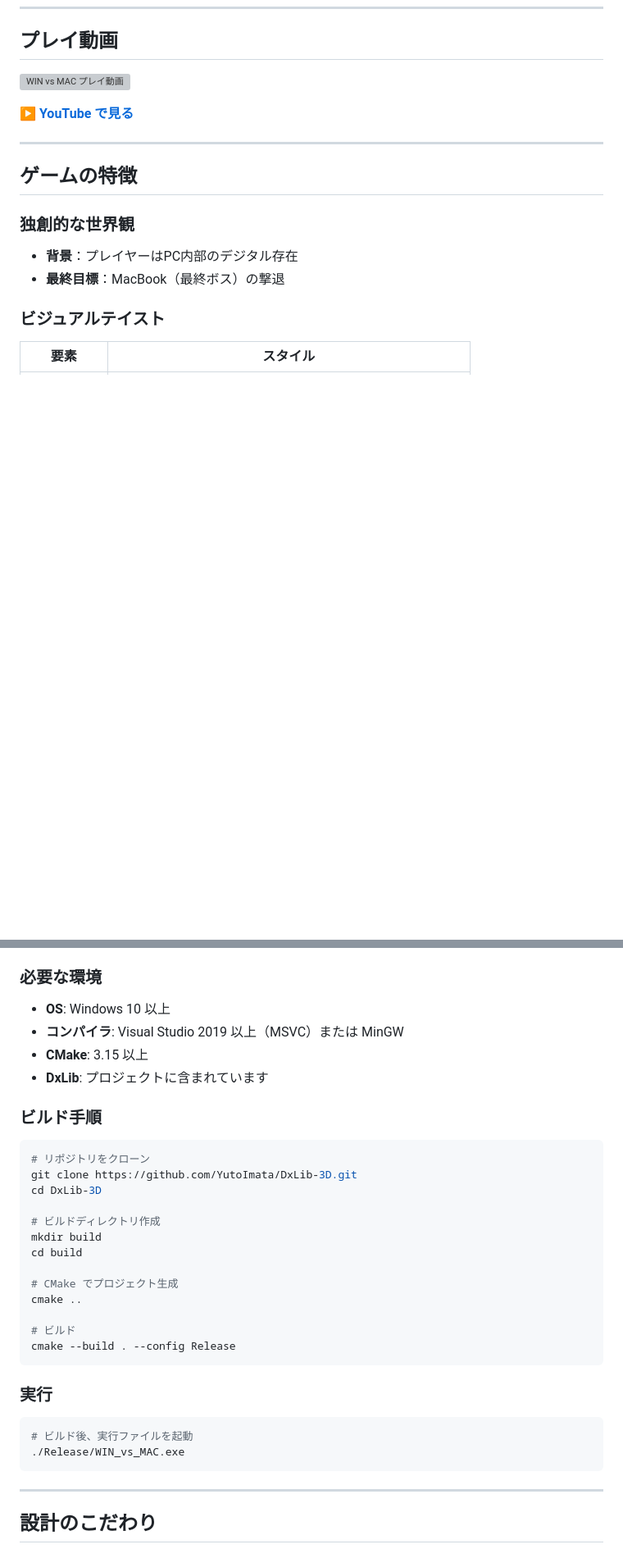
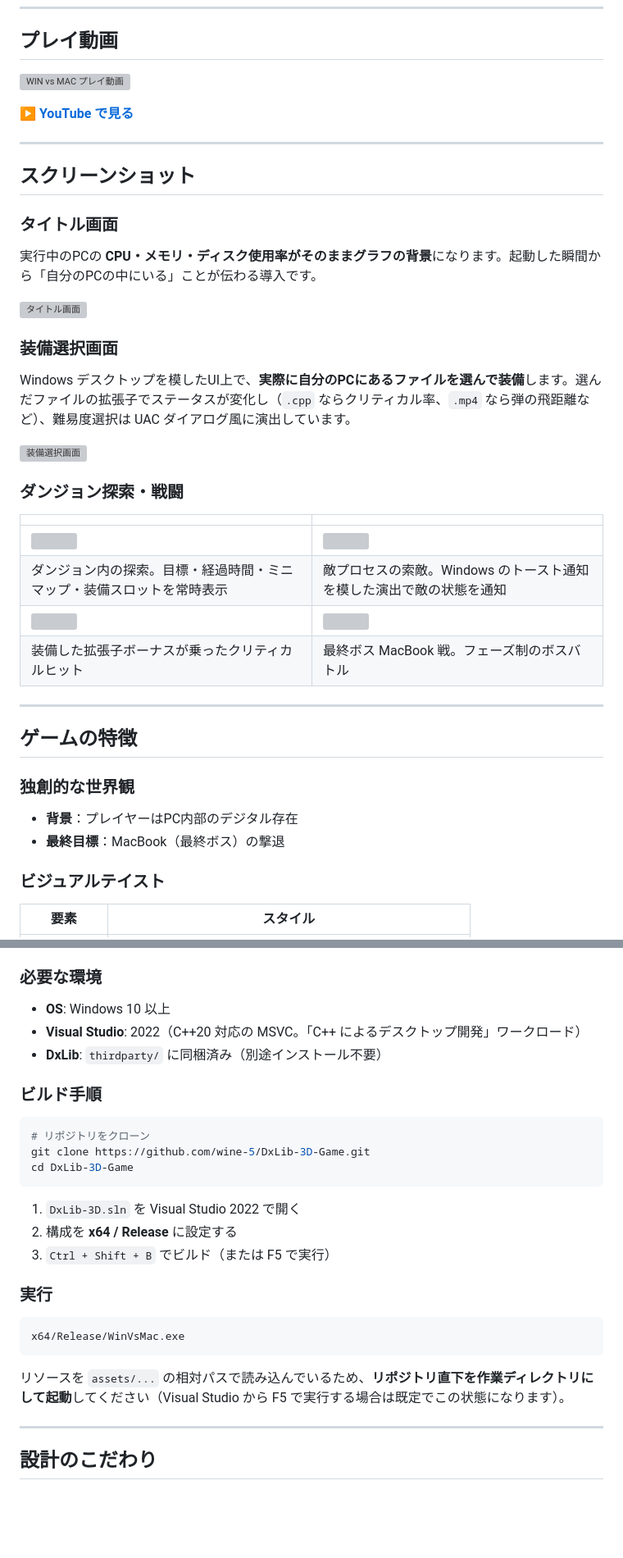
Before and after one commit to wine-5/win-vs-mac, a Markdown page: README.md, 2 parts joined by grey strips. Shown at 82% size. Rendered like a GitHub page; blank space fills up the shorter version; grey boxes are pictures that could not be loaded.

Commit message:
docs: READMEにプレイ動画とスクリーンショットを追加しビルド手順を実態に合わせる

````diff
--- a/README.md
+++ b/README.md
@@ -12,6 +12,28 @@ WIN vs MAC は、**PC内部を舞台にしたダンジョンRPG**です。プレ
 [![WIN vs MAC プレイ動画](https://img.youtube.com/vi/mW9KkOX3Gpc/maxresdefault.jpg)](https://youtu.be/mW9KkOX3Gpc)
 
 ▶ **[YouTube で見る](https://youtu.be/mW9KkOX3Gpc)**
+
+---
+
+## スクリーンショット
+
+### タイトル画面
+実行中のPCの **CPU・メモリ・ディスク使用率がそのままグラフの背景**になります。起動した瞬間から「自分のPCの中にいる」ことが伝わる導入です。
+
+![タイトル画面](docs/image/title.png)
+
+### 装備選択画面
+Windows デスクトップを模したUI上で、**実際に自分のPCにあるファイルを選んで装備**します。選んだファイルの拡張子でステータスが変化し（`.cpp` ならクリティカル率、`.mp4` なら弾の飛距離など）、難易度選択は UAC ダイアログ風に演出しています。
+
+![装備選択画面](docs/image/select.png)
+
+### ダンジョン探索・戦闘
+| | |
+|---|---|
+| <img src="docs/image/ingame_1.png" width="420"> | <img src="docs/image/ingame_3.png" width="420"> |
+| ダンジョン内の探索。目標・経過時間・ミニマップ・装備スロットを常時表示 | 敵プロセスの索敵。Windows のトースト通知を模した演出で敵の状態を通知 |
+| <img src="docs/image/ingame_2.png" width="420"> | <img src="docs/image/ingame_4.png" width="420"> |
+| 装備した拡張子ボーナスが乗ったクリティカルヒット | 最終ボス MacBook 戦。フェーズ制のボスバトル |
 
 ---
 
@@ -162,33 +184,27 @@ src/
 
 ### 必要な環境
 - **OS**: Windows 10 以上
-- **コンパイラ**: Visual Studio 2019 以上（MSVC）または MinGW
-- **CMake**: 3.15 以上
-- **DxLib**: プロジェクトに含まれています
+- **Visual Studio**: 2022（C++20 対応の MSVC。「C++ によるデスクトップ開発」ワークロード）
+- **DxLib**: `thirdparty/` に同梱済み（別途インストール不要）
 
 ### ビルド手順
 
 ```bash
 # リポジトリをクローン
-git clone https://github.com/YutoImata/DxLib-3D.git
-cd DxLib-3D
-
-# ビルドディレクトリ作成
-mkdir build
-cd build
-
-# CMake でプロジェクト生成
-cmake ..
-
-# ビルド
-cmake --build . --config Release
+git clone https://github.com/wine-5/DxLib-3D-Game.git
+cd DxLib-3D-Game
 ```
 
+1. `DxLib-3D.sln` を Visual Studio 2022 で開く
+2. 構成を **x64 / Release** に設定する
+3. `Ctrl + Shift + B` でビルド（または F5 で実行）
+
 ### 実行
-```bash
-# ビルド後、実行ファイルを起動
-./Release/WIN_vs_MAC.exe
 ```
+x64/Release/WinVsMac.exe
+```
+
+リソースを `assets/...` の相対パスで読み込んでいるため、**リポジトリ直下を作業ディレクトリにして起動**してください（Visual Studio から F5 で実行する場合は既定でこの状態になります）。
 
 </div>
 
````
Also changed, not shown: other parts of README.md (+1 -1 lines).
